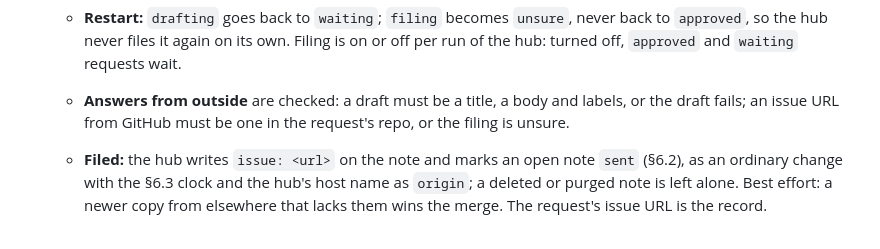
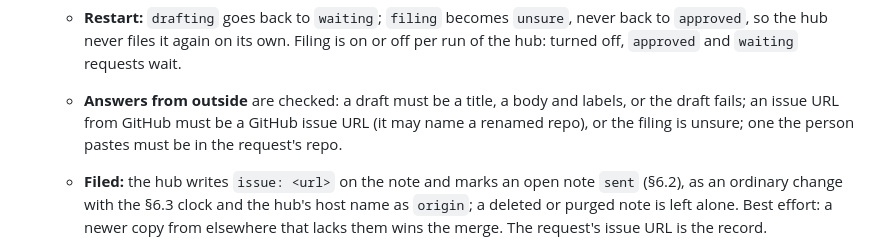
Before and after one commit to gaius-codius/ostrakon, a Markdown page: docs/SPEC.md, the part around the change. GitHub-like rendering.

Commit message:
SPEC: GitHub's issue URL may name a renamed repo

```diff
--- a/docs/SPEC.md
+++ b/docs/SPEC.md
@@ -414,7 +414,7 @@ A machine that stays on, with Bun installed, systemd (for the unit in `server/`)
   - **Open** is every state but `filed` and `discarded`; a note has at most one open request (the database holds it to that). Asking, filing, discarding and retrying again return the request as it is; a step that doesn't fit its state is refused with the request unchanged.
   - **One at a time:** an approved request first, then a lookup for an unsure one, then a waiting draft. A failed draft isn't tried again on its own. Each unsure request is looked up once per run of the hub (when its filing went unanswered, or at start); not found, it stays unsure for the person.
   - **Restart:** `drafting` goes back to `waiting`; `filing` becomes `unsure`, never back to `approved`, so the hub never files it again on its own. Filing is on or off per run of the hub: turned off, `approved` and `waiting` requests wait.
-  - **Answers from outside** are checked: a draft must be a title, a body and labels, or the draft fails; an issue URL from GitHub must be one in the request's repo, or the filing is unsure.
+  - **Answers from outside** are checked: a draft must be a title, a body and labels, or the draft fails; an issue URL from GitHub must be a GitHub issue URL (it may name a renamed repo), or the filing is unsure; one the person pastes must be in the request's repo.
   - **Filed:** the hub writes `issue: <url>` on the note and marks an open note `sent` (§6.2), as an ordinary change with the §6.3 clock and the hub's host name as `origin`; a deleted or purged note is left alone. Best effort: a newer copy from elsewhere that lacks them wins the merge. The request's issue URL is the record.
   - **API:** `GET /api/filing` (`{ on, repos: [{ repo, public }] }`), `GET /api/requests` (the open ones), `POST /api/requests` `{ note }`, and `POST /api/requests/<id>/file` `{ revision }`, `/redraft` `{ revision }`, `/discard`, `/retry`, `/not-filed` `{ seq }`, `/found` `{ url }`. Each answers `{ request }`, or 409 with the request as it stays. A request carries `seq`, which moves forward with every change: the phone keeps the copy with the higher one. `GET /api/changes?…&requests=1` adds `requests`: those changed since the cursor (from 0, the open ones only). Requests and notes share one `seq`, so a request change wakes the long poll.
 - **Ops:** a systemd user unit, a daily SQLite backup (7 kept), and `GET /healthz` (answers `ok <version>`). No framework.
```
